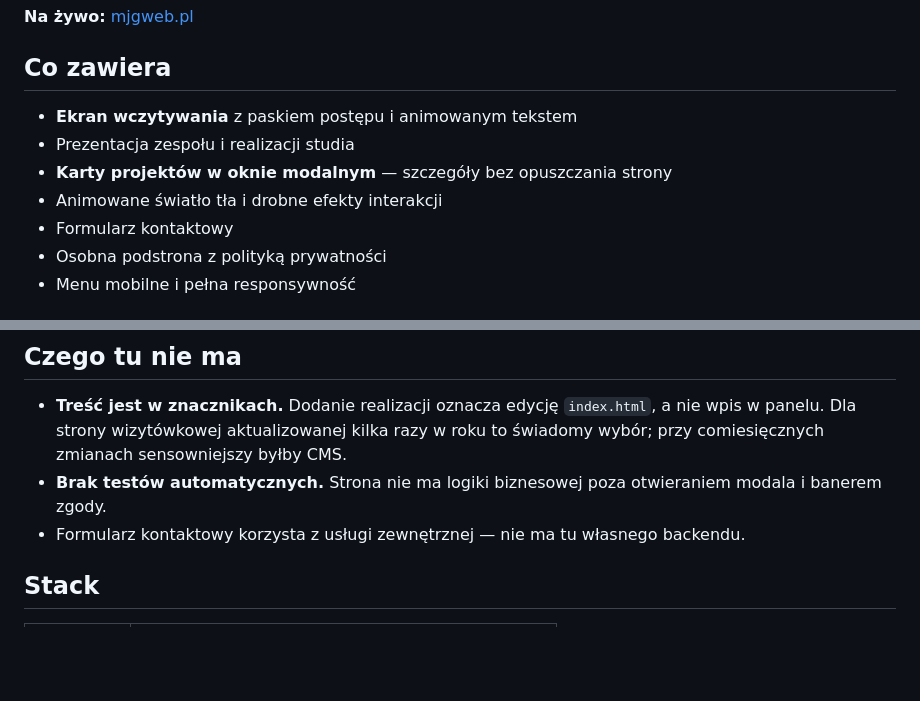
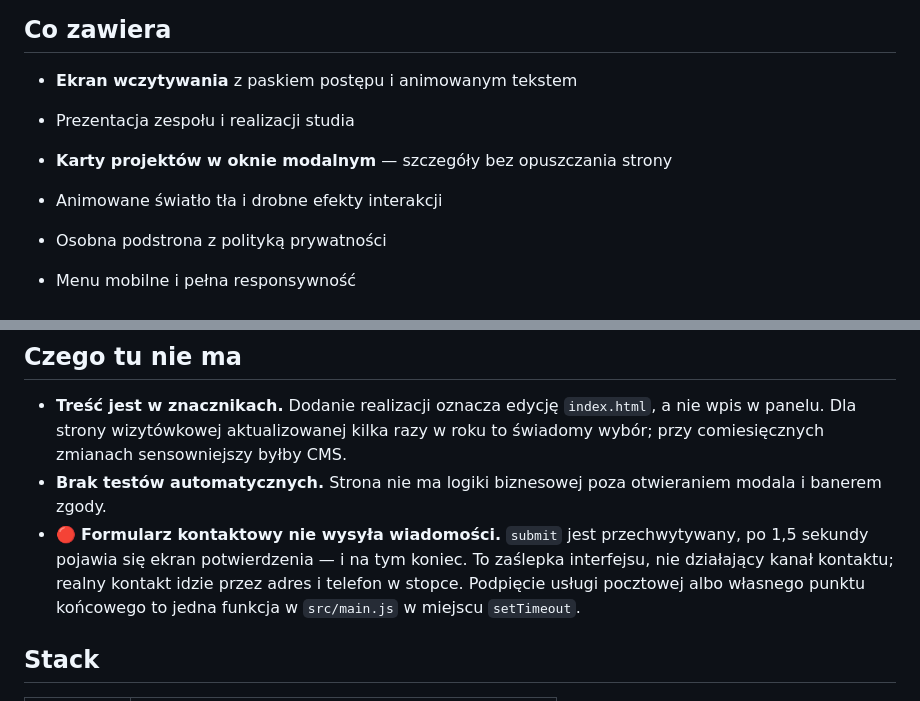
Before and after one commit to Sitkowski01/portfolioMJG, a Markdown page: README.md, 2 parts joined by grey strips. Rendered like a GitHub page; blank space fills up the shorter version.

Commit message:
README: formularz kontaktowy jest zaslepka — powiedziane wprost
Poprzednia wersja pisala, ze formularz korzysta z uslugi zewnetrznej.
Nieprawda: submit jest przechwytywany, po 1,5 s pojawia sie ekran
potwierdzenia i nic nie leci na serwer. Lepiej, zeby README to mowilo,
niz zeby czytajacy kod odkryl to sam.

Co-Authored-By: Claude Opus 5 (1M context) <noreply@anthropic.com>
Claude-Session: https://claude.ai/code/session_01EaCwYufjmGDG6kyxGAZCaM

```diff
--- a/README.md
+++ b/README.md
@@ -12,7 +12,7 @@ oświetleniem tła podążającym za kursorem.
 - Prezentacja zespołu i realizacji studia
 - **Karty projektów w oknie modalnym** — szczegóły bez opuszczania strony
 - Animowane światło tła i drobne efekty interakcji
-- Formularz kontaktowy
+
 - Osobna podstrona z polityką prywatności
 - Menu mobilne i pełna responsywność
 
@@ -50,7 +50,11 @@ pokazywać ponownie, a sama zgoda nie musi wędrować na serwer.
   świadomy wybór; przy comiesięcznych zmianach sensowniejszy byłby CMS.
 - **Brak testów automatycznych.** Strona nie ma logiki biznesowej poza otwieraniem
   modala i banerem zgody.
-- Formularz kontaktowy korzysta z usługi zewnętrznej — nie ma tu własnego backendu.
+- 🔴 **Formularz kontaktowy nie wysyła wiadomości.** `submit` jest przechwytywany,
+  po 1,5 sekundy pojawia się ekran potwierdzenia — i na tym koniec. To zaślepka
+  interfejsu, nie działający kanał kontaktu; realny kontakt idzie przez adres
+  i telefon w stopce. Podpięcie usługi pocztowej albo własnego punktu końcowego
+  to jedna funkcja w `src/main.js` w miejscu `setTimeout`.
 
 ## Stack
 
```
